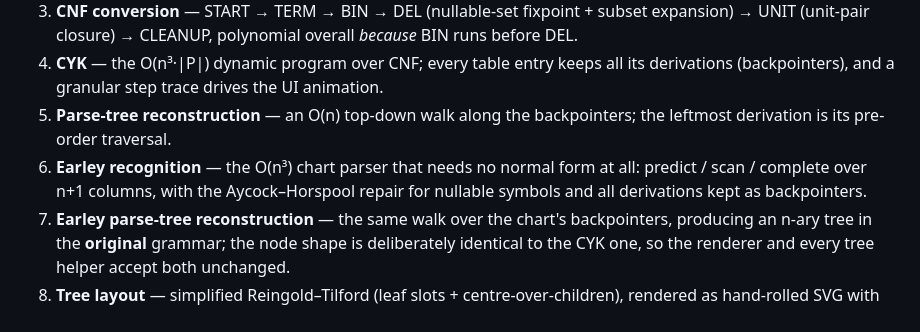
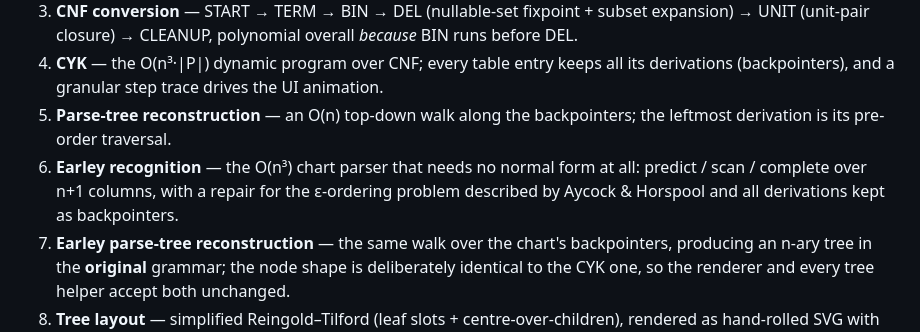
Before and after one commit to StelG31/cfg-studio, a Markdown page: README.md, the part around the change. GitHub-like rendering.

```diff
--- a/README.md
+++ b/README.md
@@ -247,7 +247,7 @@ Full documentation — *theory, pseudo-code, complexity and implementation notes
 3. **CNF conversion** — START → TERM → BIN → DEL (nullable-set fixpoint + subset expansion) → UNIT (unit-pair closure) → CLEANUP, polynomial overall *because* BIN runs before DEL.
 4. **CYK** — the O(n³·|P|) dynamic program over CNF; every table entry keeps all its derivations (backpointers), and a granular step trace drives the UI animation.
 5. **Parse-tree reconstruction** — an O(n) top-down walk along the backpointers; the leftmost derivation is its pre-order traversal.
-6. **Earley recognition** — the O(n³) chart parser that needs no normal form at all: predict / scan / complete over n+1 columns, with the Aycock–Horspool repair for nullable symbols and all derivations kept as backpointers.
+6. **Earley recognition** — the O(n³) chart parser that needs no normal form at all: predict / scan / complete over n+1 columns, with a repair for the ε-ordering problem described by Aycock & Horspool and all derivations kept as backpointers.
 7. **Earley parse-tree reconstruction** — the same walk over the chart's backpointers, producing an n-ary tree in the **original** grammar; the node shape is deliberately identical to the CYK one, so the renderer and every tree helper accept both unchanged.
 8. **Tree layout** — simplified Reingold–Tilford (leaf slots + centre-over-children), rendered as hand-rolled SVG with viewBox-based pan/zoom.
 9. **CYK versus Earley** — the theoretical comparison (CNF requirement, complexity, tree vocabulary and arity) together with its *empirical* confirmation: both engines measured on the six sample grammars and across input lengths up to the 30-character cap, produced by `npm run bench`.
```
Also changed, not shown: docs/algorithms.md (+4 -2 lines).
